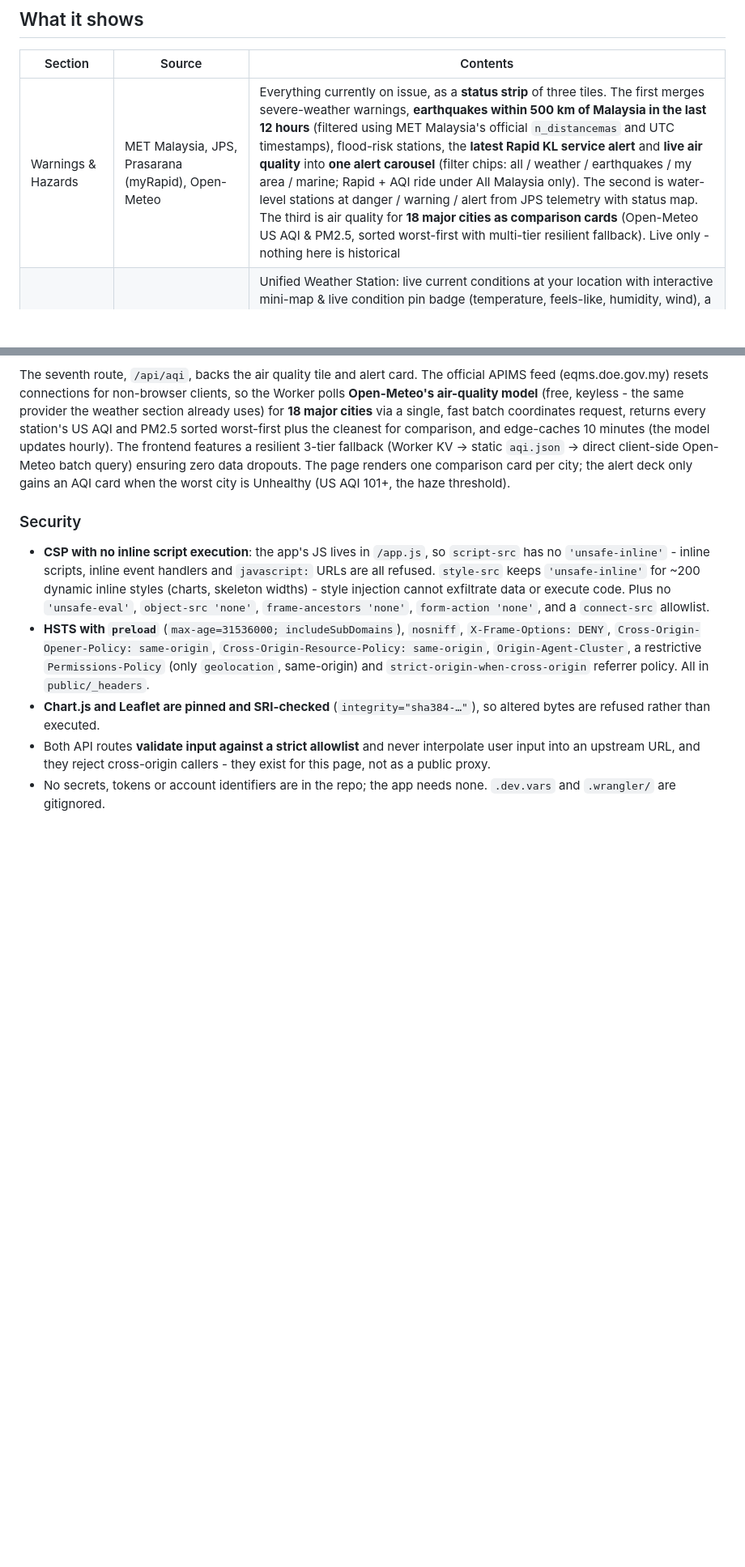
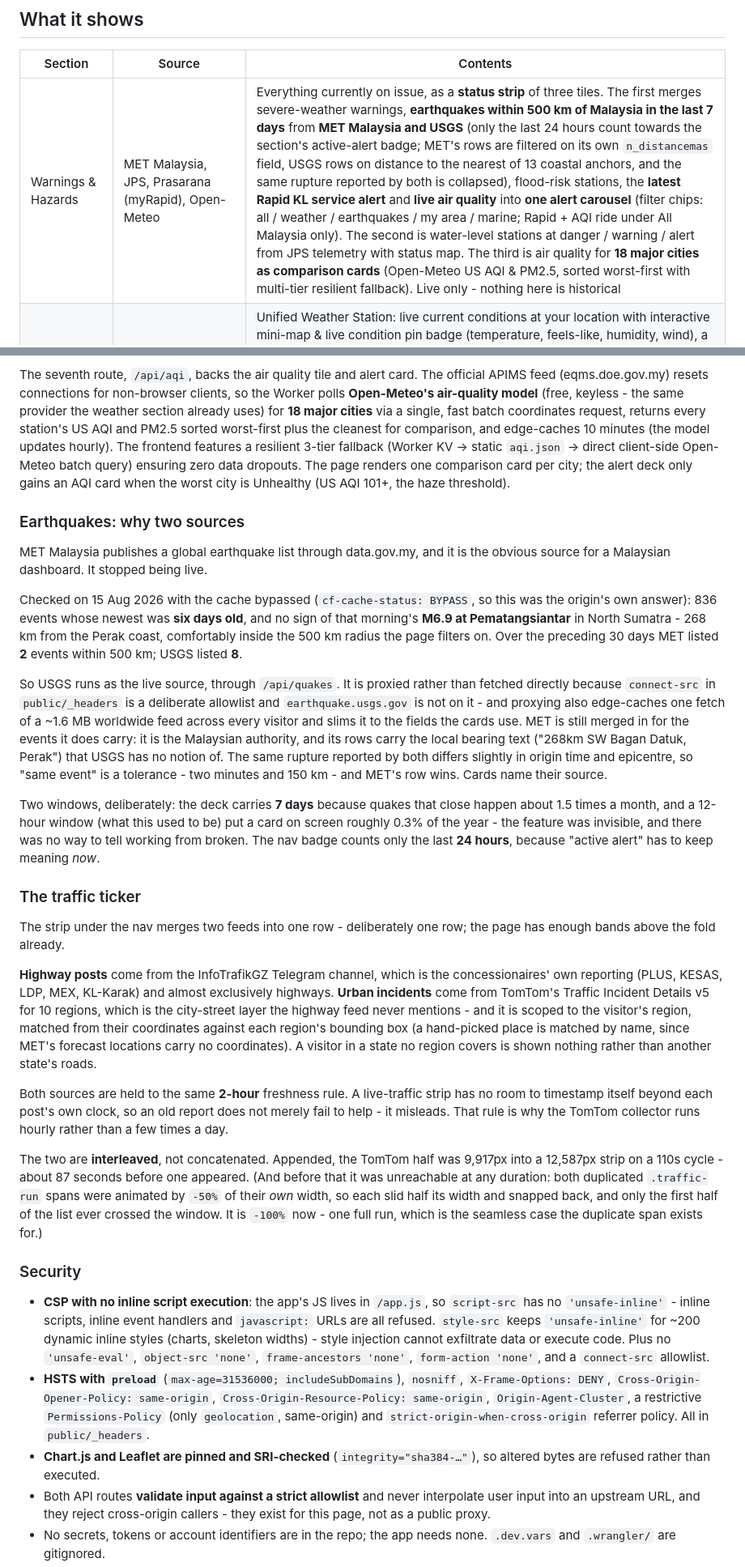
Before and after one commit to mfaizalzain/mygov, a Markdown page: README.md, 2 parts joined by grey strips. Shown at 81% size. Rendered like a GitHub page; blank space fills up the shorter version.

Commit message:
docs: bring the README up to date with the traffic ticker and the earthquake sources
The README had no mention of the traffic marquee at all - neither the
InfoTrafikGZ highway feed nor the TomTom urban layer, both of which have been
shipping for a while - and still described earthquakes as MET-only on a
12-hour window.

- Hazards row: 7-day window, MET *and* USGS, 24h for the alert badge.
- New "Earthquakes: why two sources" section: MET's feed went stale (six days
  behind, missing the M6.9 268 km from Perak), the 30-day counts that show it,
  why USGS is proxied rather than fetched directly, how the merge and the two
  windows work.
- New "The traffic ticker" section: what each feed covers, region scoping, the
  2-hour rule and why it forces hourly collection, and the -50%/-100% marquee
  bug that made the TomTom half unreachable.
- Collector table: added the two traffic collectors; noted USGS on live hazards.
- Architecture: /api/quakes in both route lists, and the three collectors that
  were missing from the tools/ listing.

Co-Authored-By: Claude Opus 5 <noreply@anthropic.com>

```diff
--- a/README.md
+++ b/README.md
@@ -29,7 +29,7 @@ same rate-limit rules as the app.
 
 | Section | Source | Contents |
 | --- | --- | --- |
-| Warnings & Hazards | MET Malaysia, JPS, Prasarana (myRapid), Open-Meteo | Everything currently on issue, as a **status strip** of three tiles. The first merges severe-weather warnings, **earthquakes within 500 km of Malaysia in the last 12 hours** (filtered using MET Malaysia's official `n_distancemas` and UTC timestamps), flood-risk stations, the **latest Rapid KL service alert** and **live air quality** into **one alert carousel** (filter chips: all / weather / earthquakes / my area / marine; Rapid + AQI ride under All Malaysia only). The second is water-level stations at danger / warning / alert from JPS telemetry with status map. The third is air quality for **18 major cities as comparison cards** (Open-Meteo US AQI & PM2.5, sorted worst-first with multi-tier resilient fallback). Live only - nothing here is historical |
+| Warnings & Hazards | MET Malaysia, JPS, Prasarana (myRapid), Open-Meteo | Everything currently on issue, as a **status strip** of three tiles. The first merges severe-weather warnings, **earthquakes within 500 km of Malaysia in the last 7 days** from **MET Malaysia and USGS** (only the last 24 hours count towards the section's active-alert badge; MET's rows are filtered on its own `n_distancemas` field, USGS rows on distance to the nearest of 13 coastal anchors, and the same rupture reported by both is collapsed), flood-risk stations, the **latest Rapid KL service alert** and **live air quality** into **one alert carousel** (filter chips: all / weather / earthquakes / my area / marine; Rapid + AQI ride under All Malaysia only). The second is water-level stations at danger / warning / alert from JPS telemetry with status map. The third is air quality for **18 major cities as comparison cards** (Open-Meteo US AQI & PM2.5, sorted worst-first with multi-tier resilient fallback). Live only - nothing here is historical |
 | Weather | MET Malaysia, Open-Meteo | Unified Weather Station: live current conditions at your location with interactive mini-map & live condition pin badge (temperature, feels-like, humidity, wind), a **24-hour hourly forecast timeline** (hour, condition icon, temperature, rain probability % with color pills), a dynamic **7-day daily forecast outlook** (daily high/low temperature range, rain probability, conditions), instant location search with auto-complete suggestions & popular Malaysian hubs, and a collapsed-by-default **360-location table** from MET Malaysia |
 | Household | Ministry of Finance, KPDN | Weekly RON95 / RON97 / diesel ceiling prices, household income, and the PriceCatcher groceries basket (a merged **Groceries sub-block** with per-district price levels) |
 | Economy | DOSM (OpenDOSM), EPF | Headline vs core CPI by expenditure division, year-on-year inflation by state, unemployment, quarterly real GDP, latest EPF dividend |
@@ -545,6 +550,63 @@ worst-first plus the cleanest for comparison, and edge-caches 10 minutes
 (the model updates hourly). The frontend features a resilient 3-tier fallback (Worker KV -> static `aqi.json` -> direct client-side Open-Meteo batch query) ensuring zero data dropouts. The page renders one comparison card per city;
 the alert deck only gains an AQI card when the worst city is Unhealthy
 (US AQI 101+, the haze threshold).
+
+### Earthquakes: why two sources
+
+MET Malaysia publishes a global earthquake list through data.gov.my, and it
+is the obvious source for a Malaysian dashboard. It stopped being live.
+
+Checked on 15 Aug 2026 with the cache bypassed (`cf-cache-status: BYPASS`, so
+this was the origin's own answer): 836 events whose newest was **six days
+old**, and no sign of that morning's **M6.9 at Pematangsiantar** in North
+Sumatra - 268 km from the Perak coast, comfortably inside the 500 km radius
+the page filters on. Over the preceding 30 days MET listed **2** events within
+500 km; USGS listed **8**.
+
+So USGS runs as the live source, through `/api/quakes`. It is proxied rather
+than fetched directly because `connect-src` in `public/_headers` is a
+deliberate allowlist and `earthquake.usgs.gov` is not on it - and proxying
+also edge-caches one fetch of a ~1.6 MB worldwide feed across every visitor
+and slims it to the fields the cards use. MET is still merged in for the
+events it does carry: it is the Malaysian authority, and its rows carry the
+local bearing text ("268km SW Bagan Datuk, Perak") that USGS has no notion
+of. The same rupture reported by both differs slightly in origin time and
+epicentre, so "same event" is a tolerance - two minutes and 150 km - and
+MET's row wins. Cards name their source.
+
+Two windows, deliberately: the deck carries **7 days** because quakes that
+close happen about 1.5 times a month, and a 12-hour window (what this used
+to be) put a card on screen roughly 0.3% of the year - the feature was
+invisible, and there was no way to tell working from broken. The nav badge
+counts only the last **24 hours**, because "active alert" has to keep
+meaning *now*.
+
+### The traffic ticker
+
+The strip under the nav merges two feeds into one row - deliberately one row;
+the page has enough bands above the fold already.
+
+**Highway posts** come from the InfoTrafikGZ Telegram channel, which is the
+concessionaires' own reporting (PLUS, KESAS, LDP, MEX, KL-Karak) and almost
+exclusively highways. **Urban incidents** come from TomTom's Traffic Incident
+Details v5 for 10 regions, which is the city-street layer the highway feed
+never mentions - and it is scoped to the visitor's region, matched from their
+coordinates against each region's bounding box (a hand-picked place is matched
+by name, since MET's forecast locations carry no coordinates). A visitor in a
+state no region covers is shown nothing rather than another state's roads.
+
+Both sources are held to the same **2-hour** freshness rule. A live-traffic
+strip has no room to timestamp itself beyond each post's own clock, so an old
+report does not merely fail to help - it misleads. That rule is why the TomTom
+collector runs hourly rather than a few times a day.
+
+The two are **interleaved**, not concatenated. Appended, the TomTom half was
+9,917px into a 12,587px strip on a 110s cycle - about 87 seconds before one
+appeared. (And before that it was unreachable at any duration: both duplicated
+`.traffic-run` spans were animated by `-50%` of their *own* width, so each slid
+half its width and snapped back, and only the first half of the list ever
+crossed the window. It is `-100%` now - one full run, which is the seamless
+case the duplicate span exists for.)
 
 ### Security
 
```
Also changed, not shown: other parts of README.md (+9 -4 lines).
